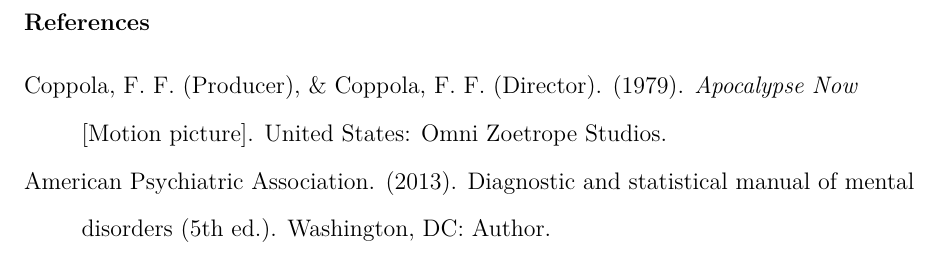
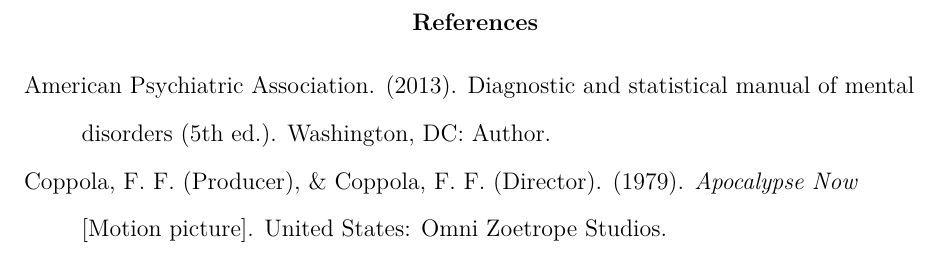
Before and after one commit to ArthurSemilla/psych4501_paper, a LaTeX paper (paper.tex): part of page 11 of 11, cut so that both start at the same text. Compiled offline with pdfLaTeX.

Commit message:
References in Alphabetical order

```diff
--- a/paper.tex
+++ b/paper.tex
@@ -102,12 +102,13 @@
 
 \raggedbottom
 \pagebreak
-\subsection{References}
+\section{References}
+
+\noindent American Psychiatric Association. (2013). Diagnostic and statistical manual of mental
+\indent disorders (5th ed.). Washington, DC: Author.
 
 \noindent Coppola, F. F. (Producer), \& Coppola, F. F. (Director). (1979). \textit{Apocalypse Now}
 \indent [Motion picture]. United States: Omni Zoetrope Studios.
 
-\noindent American Psychiatric Association. (2013). Diagnostic and statistical manual of mental
-\indent disorders (5th ed.). Washington, DC: Author.
 
 \end{document}
```
Also changed, not shown: paper.pdf, 2 other files.
